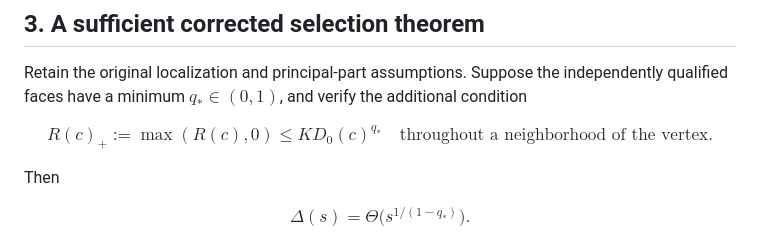
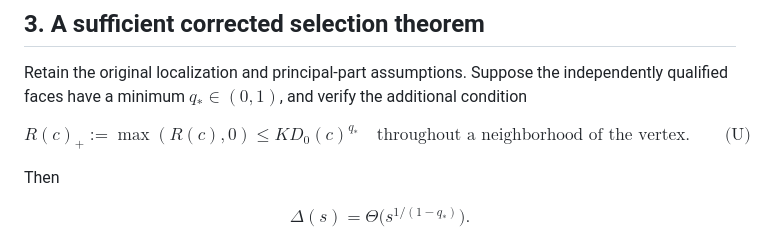
Before and after one commit to bbis-ops/Hypersurface-Categorical-Polytope, a Markdown page: docs/MATHEMATICAL_AUDIT.md, the part around the change. GitHub-like rendering.

```diff
--- a/docs/MATHEMATICAL_AUDIT.md
+++ b/docs/MATHEMATICAL_AUDIT.md
@@ -92,7 +92,7 @@ the additional condition
 
 $$
 R(c)_+:=\max(R(c),0)\le K D_0(c)^{q_*}
-\quad\text{throughout a neighborhood of the vertex.}\tag{U}
+\quad\text{throughout a neighborhood of the vertex.}\qquad\text{(U)}
 $$
 
 Then
```
Also changed, not shown: docs/FORMAL_FACE_SELECTION_PHASE_FAN.md (+1 -1 lines).
